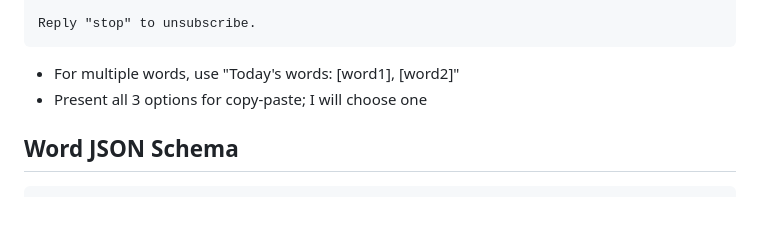
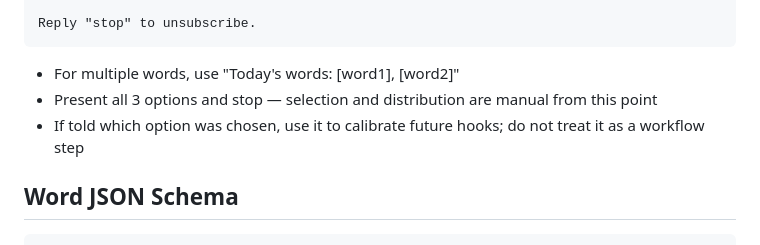
Before and after one commit to JohnsLexicon/johnslexicon.github.io, a Markdown page: CLAUDE.md, the part around the change. Rendered like a GitHub page; blank space fills up the shorter version.

Commit message:
Update step 8: distribution is manual after drafts are presented
Co-Authored-By: Claude Sonnet 4.6 <noreply@anthropic.com>

````diff
--- a/CLAUDE.md
+++ b/CLAUDE.md
@@ -125,7 +125,8 @@ Reply "stop" to unsubscribe.
 ```
 
 - For multiple words, use "Today's words: [word1], [word2]"
-- Present all 3 options for copy-paste; I will choose one
+- Present all 3 options and stop — selection and distribution are manual from this point
+- If told which option was chosen, use it to calibrate future hooks; do not treat it as a workflow step
 
 ## Word JSON Schema
 ```json
````
